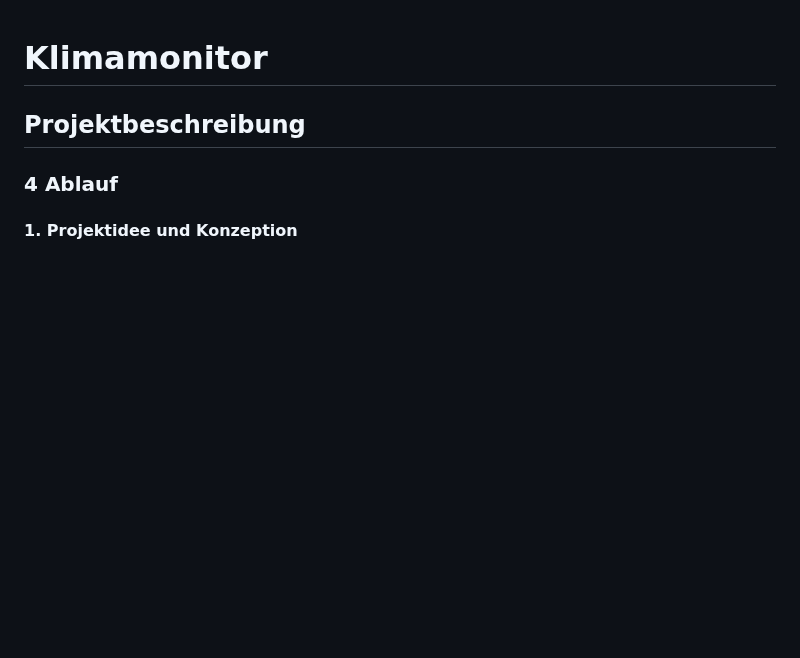
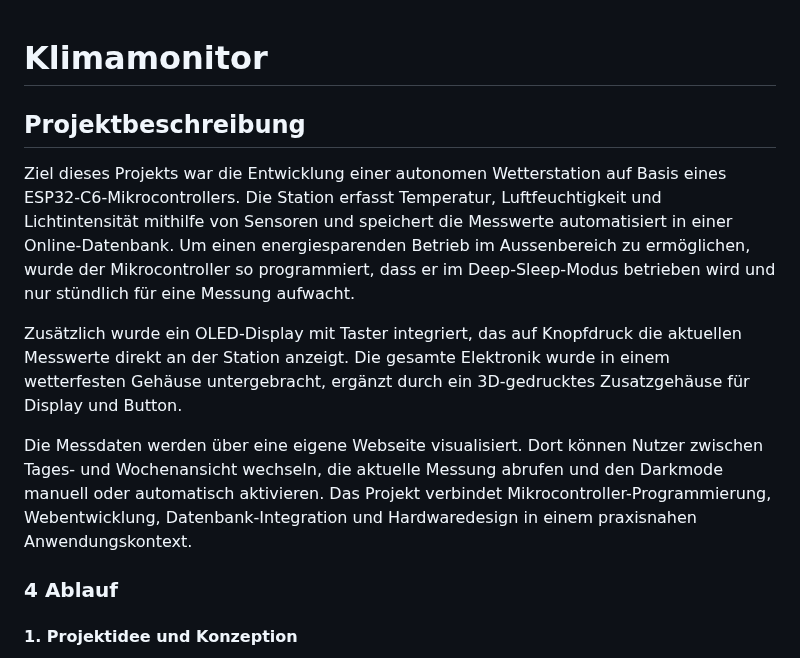
Before and after one commit to lukasschlegel/IM4_Klimamonitor, a Markdown page: README.md, the part around the change. GitHub-like rendering; blank space fills up the shorter version.

```diff
--- a/README.md
+++ b/README.md
@@ -1,7 +1,11 @@
 # Klimamonitor
 
 ## Projektbeschreibung
+Ziel dieses Projekts war die Entwicklung einer autonomen Wetterstation auf Basis eines ESP32-C6-Mikrocontrollers. Die Station erfasst Temperatur, Luftfeuchtigkeit und Lichtintensität mithilfe von Sensoren und speichert die Messwerte automatisiert in einer Online-Datenbank. Um einen energiesparenden Betrieb im Aussenbereich zu ermöglichen, wurde der Mikrocontroller so programmiert, dass er im Deep-Sleep-Modus betrieben wird und nur stündlich für eine Messung aufwacht.
 
+Zusätzlich wurde ein OLED-Display mit Taster integriert, das auf Knopfdruck die aktuellen Messwerte direkt an der Station anzeigt. Die gesamte Elektronik wurde in einem wetterfesten Gehäuse untergebracht, ergänzt durch ein 3D-gedrucktes Zusatzgehäuse für Display und Button.
+
+Die Messdaten werden über eine eigene Webseite visualisiert. Dort können Nutzer zwischen Tages- und Wochenansicht wechseln, die aktuelle Messung abrufen und den Darkmode manuell oder automatisch aktivieren. Das Projekt verbindet Mikrocontroller-Programmierung, Webentwicklung, Datenbank-Integration und Hardwaredesign in einem praxisnahen Anwendungskontext.
 ### 4 Ablauf
 
 #### 1. Projektidee und Konzeption
```
